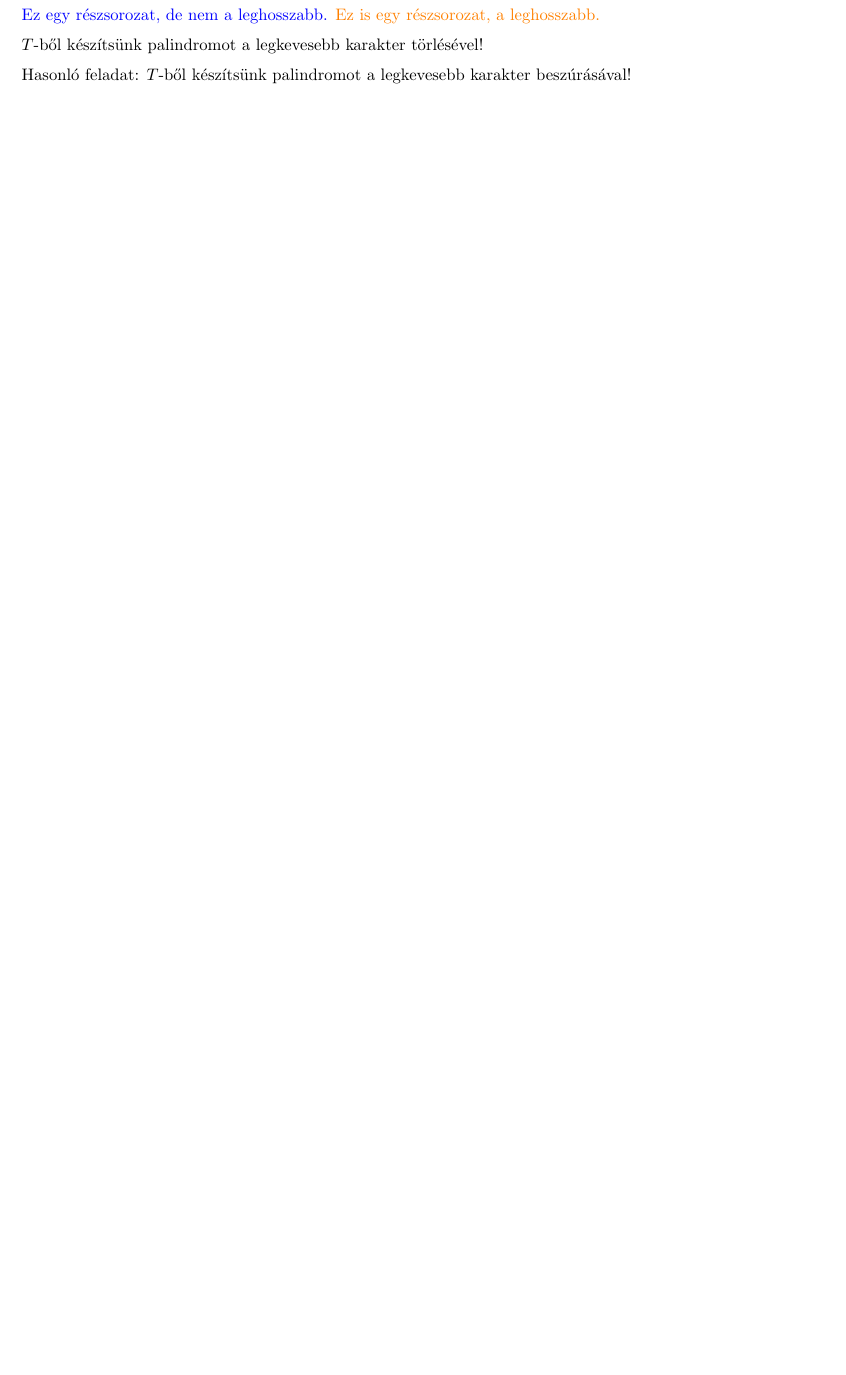
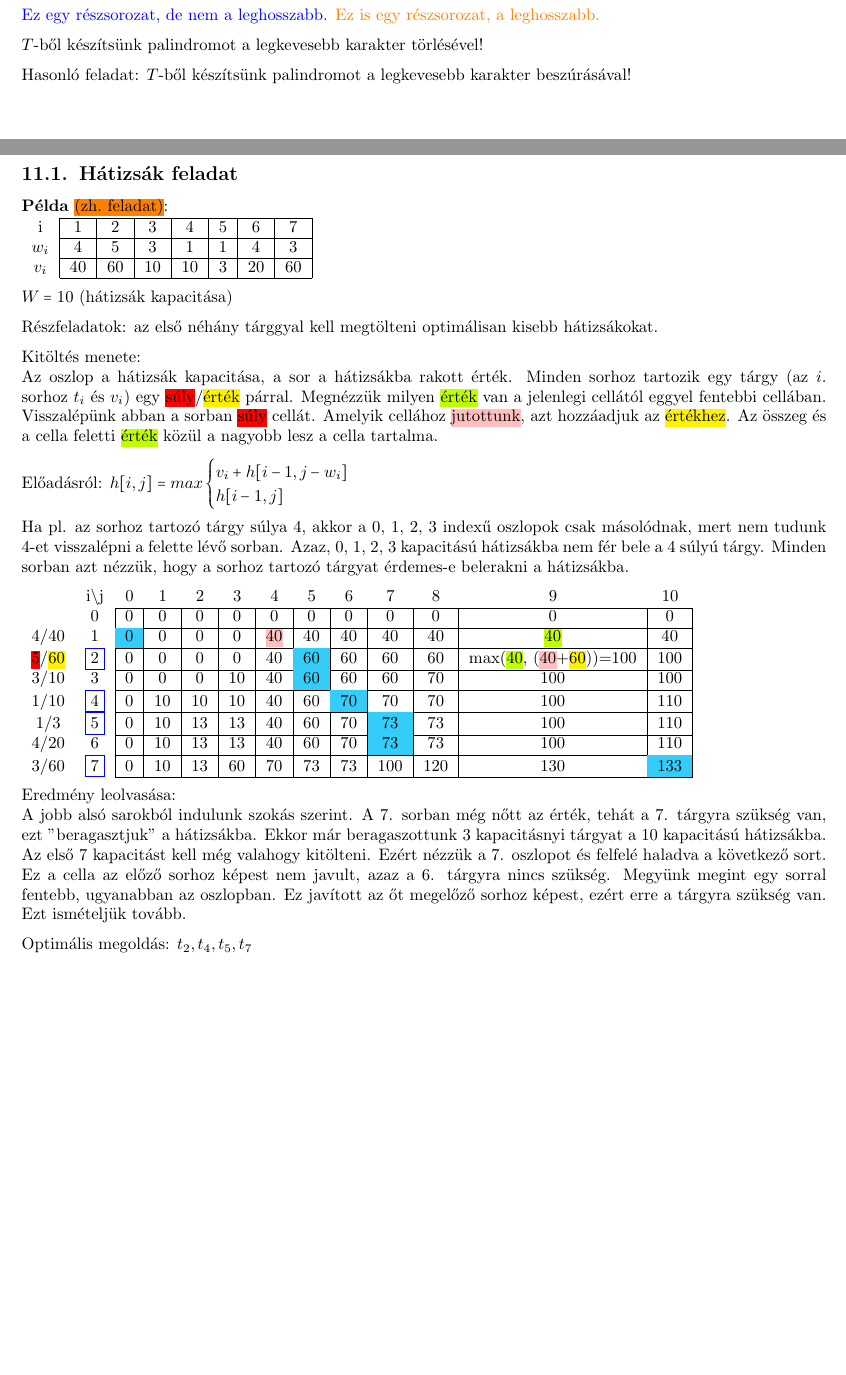
Before and after one commit to janosnagygyorgy/algterv, a LaTeX document (gy.tex, which reads gy/gy11.tex): part of page 23 of 23 before the commit and two parts of pages 23 and 24 of 24 after it, the two joined at a grey line, cut so that both start at the same text, the shorter picture padded with empty space. Compiled offline with pdfLaTeX.

Commit message:
Add gy11

```diff
--- a/gy/gy11.tex
+++ b/gy/gy11.tex
@@ -0,0 +1,61 @@
+\section{gyakorlat (2025. november 19.)}
+\subsection{Hátizsák feladat}
+\sethlcolor{orange}
+\textbf{Példa} \hl{(zh. feladat)}:\\
+\begin{tabular}{c|c|c|c|c|c|c|c|}
+\cline{2-8}
+i     & 1  & 2  & 3  & 4  & 5 & 6  & 7  \\ \cline{2-8}
+$w_i$ & 4  & 5  & 3  & 1  & 1 & 4  & 3  \\ \cline{2-8}
+$v_i$ & 40 & 60 & 10 & 10 & 3 & 20 & 60 \\ \cline{2-8}
+\end{tabular}
+
+$W = 10$ (hátizsák kapacitása)
+
+Részfeladatok: az első néhány tárggyal kell megtölteni optimálisan kisebb hátizsákokat.
+
+Kitöltés menete:\\
+Az oszlop a hátizsák kapacitása, a sor a hátizsákba rakott érték.
+Minden sorhoz tartozik egy tárgy (az $i.$ sorhoz $t_i$ és $v_i$) egy \sethlcolor{red}\hl{súly}/\sethlcolor{yellow}\hl{érték} párral.
+Megnézzük milyen \sethlcolor{lime}\hl{érték} van a jelenlegi cellától eggyel fentebbi cellában.
+Visszalépünk abban a sorban \sethlcolor{red}\hl{súly} cellát.
+Amelyik cellához \sethlcolor{pink}\hl{jutottunk}, azt hozzáadjuk az \sethlcolor{yellow}\hl{értékhez}.
+Az összeg és a cella feletti \sethlcolor{lime}\hl{érték} közül a nagyobb lesz a cella tartalma.
+
+Előadásról:
+$
+h[i, j] = max
+\begin{cases}
+    v_i + h[i-1, j-w_i]\\
+    h[i-1, j]\\
+\end{cases}
+$
+
+Ha pl. az sorhoz tartozó tárgy súlya 4, akkor a 0, 1, 2, 3 indexű oszlopok csak másolódnak, mert nem tudunk 4-et visszalépni a felette lévő sorban.
+Azaz, 0, 1, 2, 3 kapacitású hátizsákba nem fér bele a 4 súlyú tárgy.
+Minden sorban azt nézzük, hogy a sorhoz tartozó tárgyat érdemes-e belerakni a hátizsákba.
+
+\sethlcolor{yellow}
+\begin{tabular}{ccccccccccccc}
+     & i\textbackslash{}j                             & 0                                              & 1                       & 2                       & 3                       & 4                       & 5                                               & 6                                               & 7                                               & 8                        & 9                              & 10                                               \\ \cline{3-13}
+     & \multicolumn{1}{c|}{0}                         & \multicolumn{1}{c|}{0}                         & \multicolumn{1}{c|}{0}  & \multicolumn{1}{c|}{0}  & \multicolumn{1}{c|}{0}  & \multicolumn{1}{c|}{0}  & \multicolumn{1}{c|}{0}                          & \multicolumn{1}{c|}{0}                          & \multicolumn{1}{c|}{0}                          & \multicolumn{1}{c|}{0}   & \multicolumn{1}{c|}{0}         & \multicolumn{1}{c|}{0}                           \\ \cline{3-13}
+4/40 & \multicolumn{1}{c|}{1}                         & \multicolumn{1}{c|}{\cellcolor[HTML]{34CDF9}0} & \multicolumn{1}{c|}{0}  & \multicolumn{1}{c|}{0}  & \multicolumn{1}{c|}{0}  & \multicolumn{1}{c|}{\sethlcolor{pink}\hl{40}} & \multicolumn{1}{c|}{40}                         & \multicolumn{1}{c|}{40}                         & \multicolumn{1}{c|}{40}                         & \multicolumn{1}{c|}{40}  & \multicolumn{1}{c|}{\sethlcolor{lime}\hl{40}}        & \multicolumn{1}{c|}{40}                          \\ \cline{3-13}
+\sethlcolor{red}\hl{5}/\sethlcolor{yellow}\hl{60} & \multicolumn{1}{c|}{\fcolorbox{blue}{white}{2}} & \multicolumn{1}{c|}{0}                         & \multicolumn{1}{c|}{0}  & \multicolumn{1}{c|}{0}  & \multicolumn{1}{c|}{0}  & \multicolumn{1}{c|}{40} & \multicolumn{1}{c|}{\cellcolor[HTML]{34CDF9}60} & \multicolumn{1}{c|}{60}                         & \multicolumn{1}{c|}{60}                         & \multicolumn{1}{c|}{60}  & \multicolumn{1}{c|}{max(\sethlcolor{lime}\hl{40}, (\sethlcolor{pink}\hl{40}+\sethlcolor{yellow}\hl{60}))=100} & \multicolumn{1}{c|}{100}                         \\ \cline{3-13}
+3/10 & \multicolumn{1}{c|}{3}                         & \multicolumn{1}{c|}{0}                         & \multicolumn{1}{c|}{0}  & \multicolumn{1}{c|}{0}  & \multicolumn{1}{c|}{10} & \multicolumn{1}{c|}{40} & \multicolumn{1}{c|}{\cellcolor[HTML]{34CDF9}60} & \multicolumn{1}{c|}{60}                         & \multicolumn{1}{c|}{60}                         & \multicolumn{1}{c|}{70}  & \multicolumn{1}{c|}{100}       & \multicolumn{1}{c|}{100}                         \\ \cline{3-13}
+1/10 & \multicolumn{1}{c|}{\fcolorbox{blue}{white}{4}} & \multicolumn{1}{c|}{0}                         & \multicolumn{1}{c|}{10} & \multicolumn{1}{c|}{10} & \multicolumn{1}{c|}{10} & \multicolumn{1}{c|}{40} & \multicolumn{1}{c|}{60}                         & \multicolumn{1}{c|}{\cellcolor[HTML]{34CDF9}70} & \multicolumn{1}{c|}{70}                         & \multicolumn{1}{c|}{70}  & \multicolumn{1}{c|}{100}       & \multicolumn{1}{c|}{110}                         \\ \cline{3-13}
+1/3  & \multicolumn{1}{c|}{\fcolorbox{blue}{white}{5}} & \multicolumn{1}{c|}{0}                         & \multicolumn{1}{c|}{10} & \multicolumn{1}{c|}{13} & \multicolumn{1}{c|}{13} & \multicolumn{1}{c|}{40} & \multicolumn{1}{c|}{60}                         & \multicolumn{1}{c|}{70}                         & \multicolumn{1}{c|}{\cellcolor[HTML]{34CDF9}73} & \multicolumn{1}{c|}{73}  & \multicolumn{1}{c|}{100}       & \multicolumn{1}{c|}{110}                         \\ \cline{3-13}
+4/20 & \multicolumn{1}{c|}{6}                         & \multicolumn{1}{c|}{0}                         & \multicolumn{1}{c|}{10} & \multicolumn{1}{c|}{13} & \multicolumn{1}{c|}{13} & \multicolumn{1}{c|}{40} & \multicolumn{1}{c|}{60}                         & \multicolumn{1}{c|}{70}                         & \multicolumn{1}{c|}{\cellcolor[HTML]{34CDF9}73} & \multicolumn{1}{c|}{73}  & \multicolumn{1}{c|}{100}       & \multicolumn{1}{c|}{110}                         \\ \cline{3-13}
+3/60 & \multicolumn{1}{c|}{\fcolorbox{blue}{white}{7}} & \multicolumn{1}{c|}{0}                         & \multicolumn{1}{c|}{10} & \multicolumn{1}{c|}{13} & \multicolumn{1}{c|}{60} & \multicolumn{1}{c|}{70} & \multicolumn{1}{c|}{73}                         & \multicolumn{1}{c|}{73}                         & \multicolumn{1}{c|}{100}                        & \multicolumn{1}{c|}{120} & \multicolumn{1}{c|}{130}       & \multicolumn{1}{c|}{\cellcolor[HTML]{34CDF9}133} \\ \cline{3-13}
+\end{tabular}
+
+Eredmény leolvasása:\\
+A jobb alsó sarokból indulunk szokás szerint.
+A 7. sorban még nőtt az érték, tehát a 7. tárgyra szükség van, ezt "beragasztjuk" a hátizsákba.
+Ekkor már beragaszottunk 3 kapacitásnyi tárgyat a 10 kapacitású hátizsákba.
+Az első 7 kapacitást kell még valahogy kitölteni.
+Ezért nézzük a 7. oszlopot és felfelé haladva a következő sort.
+Ez a cella az előző sorhoz képest nem javult, azaz a 6. tárgyra nincs szükség.
+Megyünk megint egy sorral fentebb, ugyanabban az oszlopban.
+Ez javított az őt megelőző sorhoz képest, ezért erre a tárgyra szükség van.
+Ezt ismételjük tovább.
+
+Optimális megoldás: $t_2, t_4, t_5, t_7$
```
Also changed, not shown: gy/gy10.tex (+13 -13 lines), gy.pdf.
